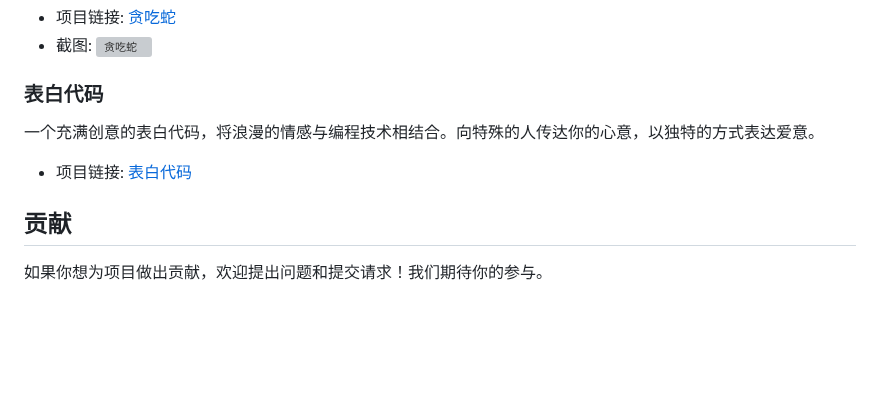
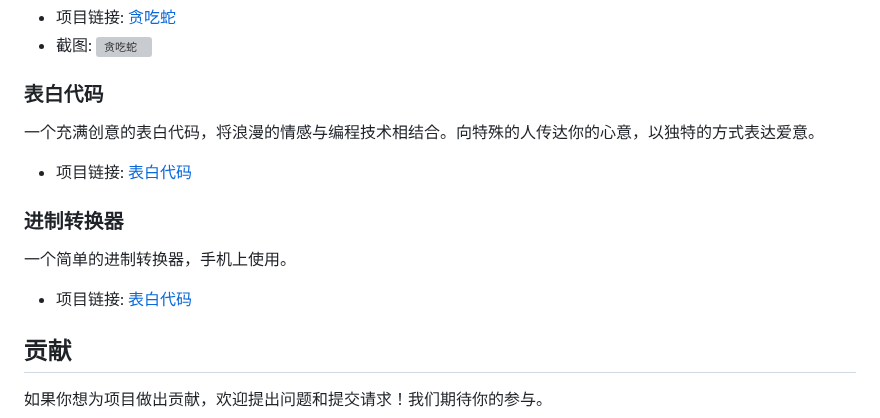
Before and after one commit to SLDragon-cx330/WebMagic-Creative-Collection-of-HTML5-CSS3-and-JS-Projects, a Markdown page: README.md, the part around the change. Rendered like a GitHub page; blank space fills up the shorter version; grey boxes are pictures that could not be loaded.

```diff
--- a/README.md
+++ b/README.md
@@ -221,6 +221,14 @@
 
 - 项目链接: [表白代码](https://sldragon-cx330.github.io/WebMagic-Creative-Collection-of-HTML5-CSS3-and-JS-Projects/%E8%A1%A8%E7%99%BD%E4%BB%A3%E7%A0%81/%E7%88%B1%E5%BF%83%E2%80%94%E5%91%BD%E8%BF%90%E4%B9%8B%E5%85%89.html)
 
+### 进制转换器
+
+一个简单的进制转换器，手机上使用。
+
+- 项目链接: [表白代码](https://sldragon-cx330.github.io/WebMagic-Creative-Collection-of-HTML5-CSS3-and-JS-Projects/1.html)
+
+
+
 ## 贡献
 
 如果你想为项目做出贡献，欢迎提出问题和提交请求！我们期待你的参与。
```
